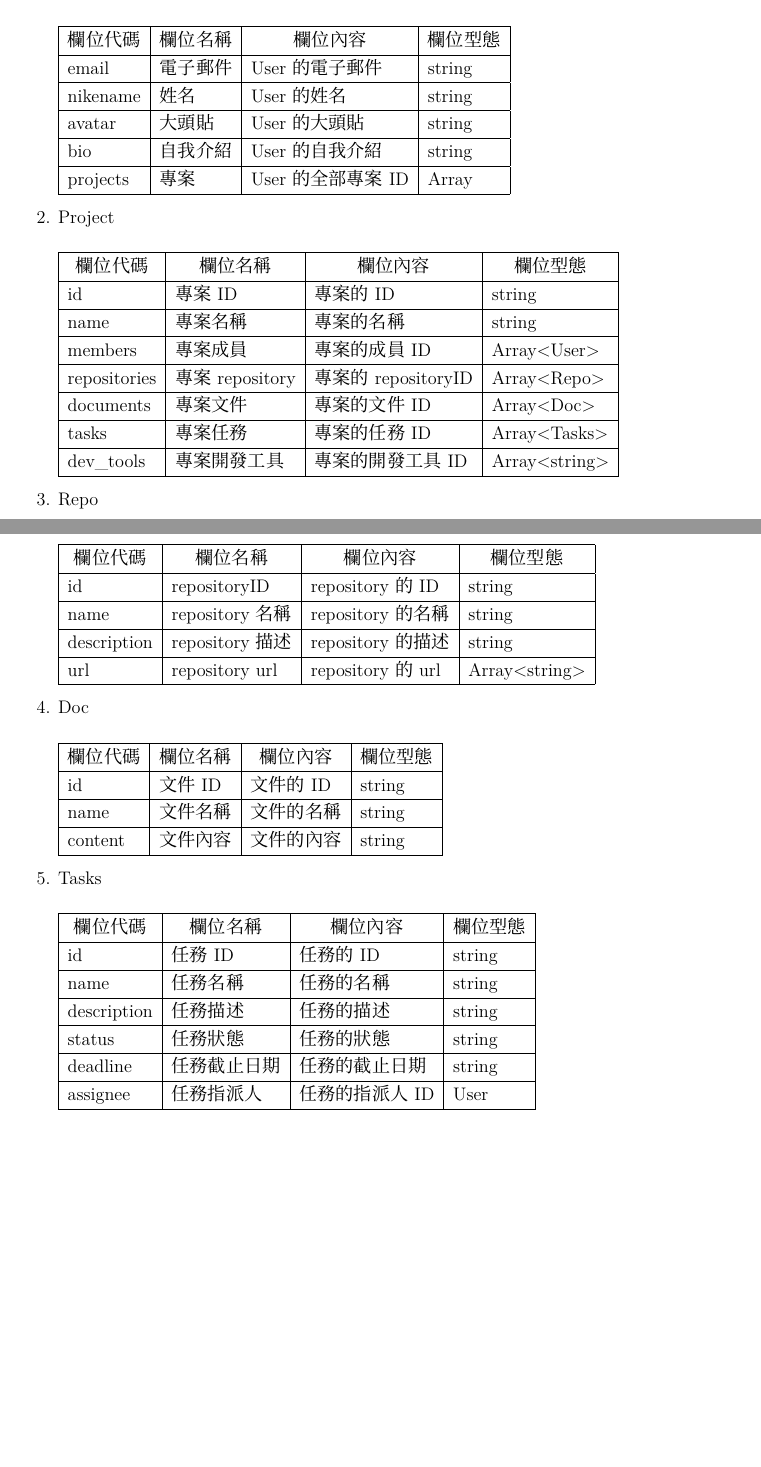
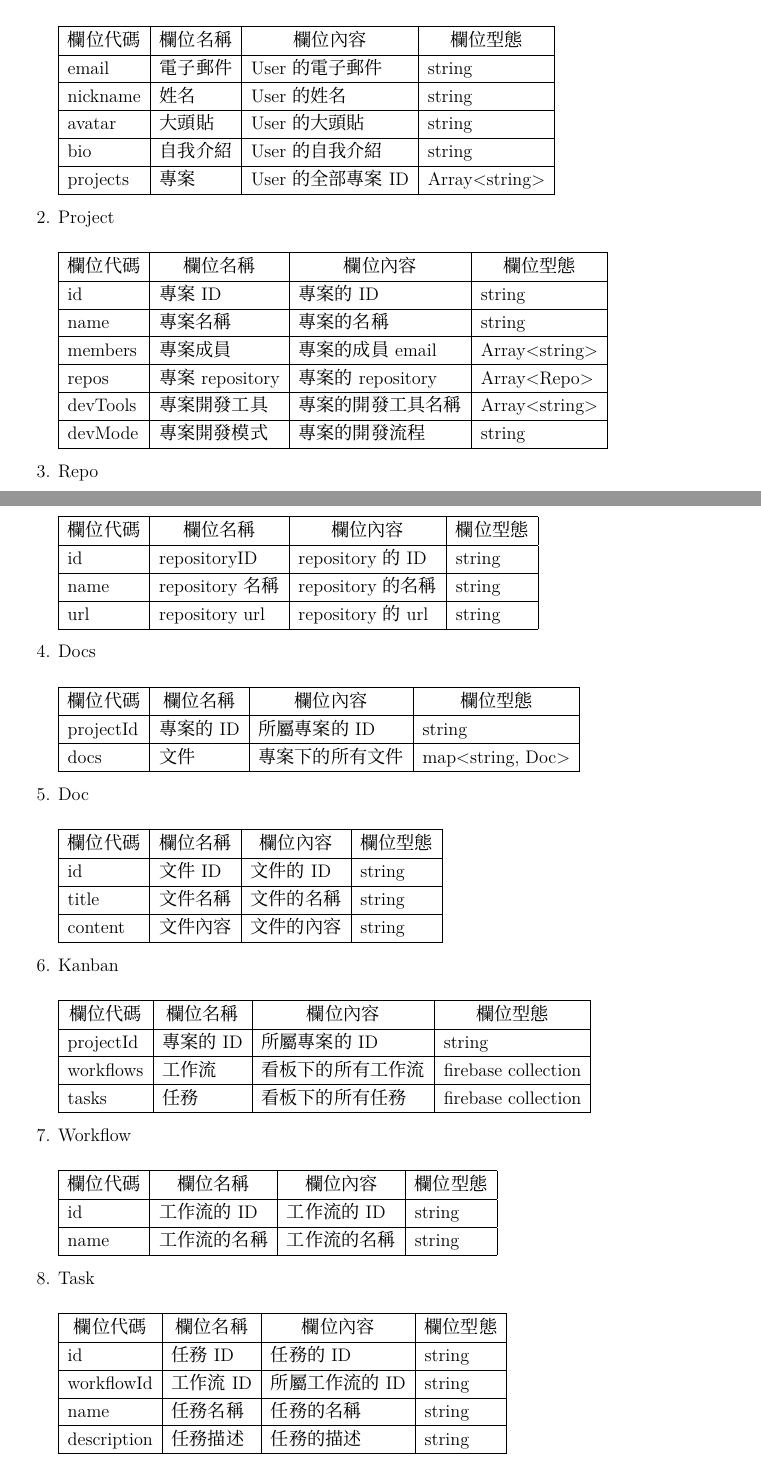
Before and after one commit to ScafTeam/scaf-team, a LaTeX document (SDD/SDD.tex): two parts of pages 41 and 42 of 45 before the commit and two parts of pages 42 and 43 of 46 after it, joined at a grey line, cut so that both start at the same text, the shorter picture padded with empty space. Compiled offline with XeLaTeX; a missing font is replaced by an installed copy or a similar font.

Commit message:
done: Data design

```diff
--- a/SDD/SDD.tex
+++ b/SDD/SDD.tex
@@ -1726,10 +1733,10 @@
       \hline
       \makecell[c]{欄位代碼} & \makecell[c]{欄位名稱} & \makecell[c]{欄位內容} & \makecell[c]{欄位型態} \\ \hline
       email & 電子郵件 & User的電子郵件 & string \\ \hline
-      nikename & 姓名 & User的姓名 & string \\ \hline
+      nickname & 姓名 & User的姓名 & string \\ \hline
       avatar & 大頭貼 & User的大頭貼 & string \\ \hline
       bio & 自我介紹 & User的自我介紹 & string \\ \hline
-      projects & 專案 & User的全部專案ID & Array \\ \hline
+      projects & 專案 & User的全部專案ID & Array<string> \\ \hline
     \end{tabular} \\
   \item Project \\ \\
     \begin{tabular}{|l|l|l|l|}
@@ -1737,11 +1744,10 @@
       \makecell[c]{欄位代碼} & \makecell[c]{欄位名稱} & \makecell[c]{欄位內容} & \makecell[c]{欄位型態} \\ \hline
       id & 專案ID & 專案的ID & string \\ \hline
       name & 專案名稱 & 專案的名稱 & string \\ \hline
-      members & 專案成員 & 專案的成員ID & Array<User> \\ \hline
-      repositories & 專案repository & 專案的repositoryID & Array<Repo> \\ \hline
-      documents & 專案文件 & 專案的文件ID & Array<Doc> \\ \hline
-      tasks & 專案任務 & 專案的任務ID & Array<Tasks> \\ \hline
-      dev\_tools & 專案開發工具 & 專案的開發工具ID & Array<string> \\ \hline
+      members & 專案成員 & 專案的成員email & Array<string> \\ \hline
+      repos & 專案repository & 專案的repository  & Array<Repo> \\ \hline
+      devTools & 專案開發工具 & 專案的開發工具名稱 & Array<string> \\ \hline
+      devMode& 專案開發模式 & 專案的開發流程 & string \\ \hline
     \end{tabular} \\
   \item Repo \\ \\
     \begin{tabular}{|l|l|l|l|}
@@ -1749,28 +1755,50 @@
       \makecell[c]{欄位代碼} & \makecell[c]{欄位名稱} & \makecell[c]{欄位內容} & \makecell[c]{欄位型態} \\ \hline
       id & repositoryID & repository的ID & string \\ \hline
       name & repository名稱 & repository的名稱 & string \\ \hline
-      description & repository描述 & repository的描述 & string \\ \hline
-      url & repository url & repository的url & Array<string> \\ \hline
+      url & repository url & repository的url & string \\ \hline
+    \end{tabular} \\
+  \item Docs \\ \\
+    \begin{tabular}{|l|l|l|l|}
+      \hline
+      \makecell[c]{欄位代碼} & \makecell[c]{欄位名稱} & \makecell[c]{欄位內容} & \makecell[c]{欄位型態} \\ \hline
+      projectId & 專案的ID & 所屬專案的ID & string \\ \hline
+	  docs & 文件 & 專案下的所有文件 & map<{string, Doc}> \\ \hline
     \end{tabular} \\
   \item Doc \\ \\
     \begin{tabular}{|l|l|l|l|}
       \hline
       \makecell[c]{欄位代碼} & \makecell[c]{欄位名稱} & \makecell[c]{欄位內容} & \makecell[c]{欄位型態} \\ \hline
       id & 文件ID & 文件的ID & string \\ \hline
-      name & 文件名稱 & 文件的名稱 & string \\ \hline
+      title & 文件名稱 & 文件的名稱 & string \\ \hline
       content & 文件內容 & 文件的內容 & string \\ \hline
     \end{tabular} \\
-  \item Tasks \\ \\
+  \item Kanban\\ \\
+    \begin{tabular}{|l|l|l|l|}
+      \hline
+      \makecell[c]{欄位代碼} & \makecell[c]{欄位名稱} & \makecell[c]{欄位內容} & \makecell[c]{欄位型態} \\ \hline
+      projectId & 專案的ID & 所屬專案的ID & string \\ \hline
+      workflows & 工作流 & 看板下的所有工作流 & firebase collection\\ \hline
+      tasks & 任務 & 看板下的所有任務 & firebase collection\\ \hline
+    \end{tabular} \\
+  \item Workflow\\ \\
+    \begin{tabular}{|l|l|l|l|}
+      \hline
+      \makecell[c]{欄位代碼} & \makecell[c]{欄位名稱} & \makecell[c]{欄位內容} & \makecell[c]{欄位型態} \\ \hline
+      id & 工作流的ID & 工作流的ID & string \\ \hline
+      name & 工作流的名稱 & 工作流的名稱 & string \\ \hline
+    \end{tabular} \\
+  \item Task \\ \\
     \begin{tabular}{|l|l|l|l|}
       \hline
       \makecell[c]{欄位代碼} & \makecell[c]{欄位名稱} & \makecell[c]{欄位內容} & \makecell[c]{欄位型態} \\ \hline
       id & 任務ID & 任務的ID & string \\ \hline
+      workflowId & 工作流ID & 所屬工作流的ID & string \\ \hline
       name & 任務名稱 & 任務的名稱 & string \\ \hline
       description & 任務描述 & 任務的描述 & string \\ \hline
-      status & 任務狀態 & 任務的狀態 & string \\ \hline
-      deadline & 任務截止日期 & 任務的截止日期 & string \\ \hline
-      assignee & 任務指派人 & 任務的指派人ID & User \\ \hline
-      % comments & 任務討論 & 任務的討論ID & Array<Comment> \\ \hline
+    %   status & 任務狀態 & 任務的狀態 & string \\ \hline
+    %   deadline & 任務截止日期 & 任務的截止日期 & string \\ \hline
+    %   assignee & 任務指派人 & 任務的指派人ID & User \\ \hline
+    %   comments & 任務討論 & 任務的討論ID & Array<Comment> \\ \hline
     \end{tabular} \\
   \item .scaf folder \\ \\
     \begin{tabular}{|l|l|l|l|}
```
Also changed, not shown: SDD/SDD.pdf, SDD/assets/SCAFC4.png (deleted), SDD/assets/SCAF_C4_Component.jpg (added), SDD/assets/SCAF_C4_Container.jpg (added), SDD/assets/SCAF_C4_Context.jpg (added), SDD/SDD.tex (9 more changed lines).
